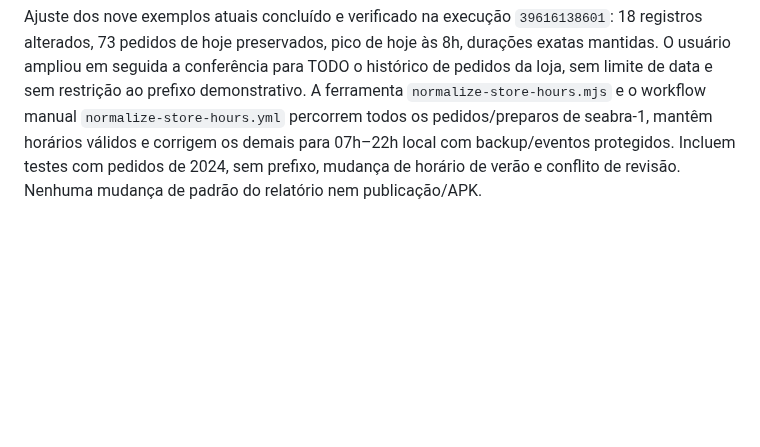
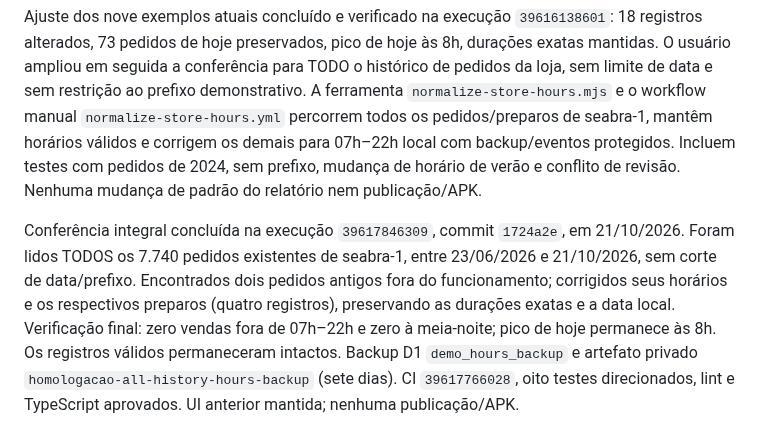
Before and after one commit to WooxOnly/Comandadigitalprint, a Markdown page: PENDENCIAS.md, the part around the change. GitHub-like rendering; blank space fills up the shorter version.

```diff
--- a/PENDENCIAS.md
+++ b/PENDENCIAS.md
@@ -850,3 +850,5 @@ Movimento aplicado e verificado: execução `39596516985` concluída com sucesso
 O usuário rejeitou mudanças no padrão do relatório. A alteração de ordem das horas/cartão de pico (`0485169`) foi integralmente revertida por `d63fa6b`, antes de qualquer publicação. Mantidos o portal e suas regras anteriores. A consulta real (`39615440835`) confirmou zero pedidos às 00h e fora de 07h–22h nos últimos sete dias; 12 PM representa meio-dia. O pico de hoje às 7h vinha dos nove exemplos ativos fictícios concentrados na abertura. O modo manual `morning-queue` ajusta somente esses nove pedidos e suas nove preparações para 08h10–09h35, preservando cada duração/operador/status, todo o histórico finalizado, totais e demais dados. Usa backup e eventos protegidos por revisão; não requer APK ou publicação do portal.
 
 Ajuste dos nove exemplos atuais concluído e verificado na execução `39616138601`: 18 registros alterados, 73 pedidos de hoje preservados, pico de hoje às 8h, durações exatas mantidas. O usuário ampliou em seguida a conferência para TODO o histórico de pedidos da loja, sem limite de data e sem restrição ao prefixo demonstrativo. A ferramenta `normalize-store-hours.mjs` e o workflow manual `normalize-store-hours.yml` percorrem todos os pedidos/preparos de seabra-1, mantêm horários válidos e corrigem os demais para 07h–22h local com backup/eventos protegidos. Incluem testes com pedidos de 2024, sem prefixo, mudança de horário de verão e conflito de revisão. Nenhuma mudança de padrão do relatório nem publicação/APK.
+
+Conferência integral concluída na execução `39617846309`, commit `1724a2e`, em 21/10/2026. Foram lidos TODOS os 7.740 pedidos existentes de seabra-1, entre 23/06/2026 e 21/10/2026, sem corte de data/prefixo. Encontrados dois pedidos antigos fora do funcionamento; corrigidos seus horários e os respectivos preparos (quatro registros), preservando as durações exatas e a data local. Verificação final: zero vendas fora de 07h–22h e zero à meia-noite; pico de hoje permanece às 8h. Os registros válidos permaneceram intactos. Backup D1 `demo_hours_backup` e artefato privado `homologacao-all-history-hours-backup` (sete dias). CI `39617766028`, oito testes direcionados, lint e TypeScript aprovados. UI anterior mantida; nenhuma publicação/APK.
```
Also changed, not shown: DEMONSTRACAO-HOMOLOGACAO.md (+4 -0 lines).
